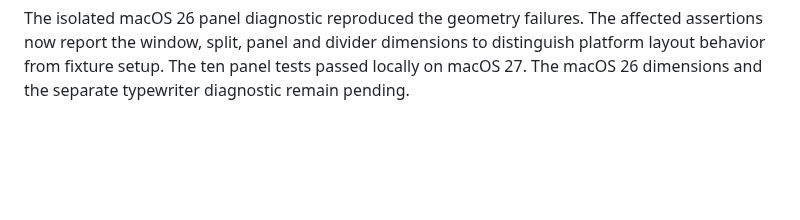
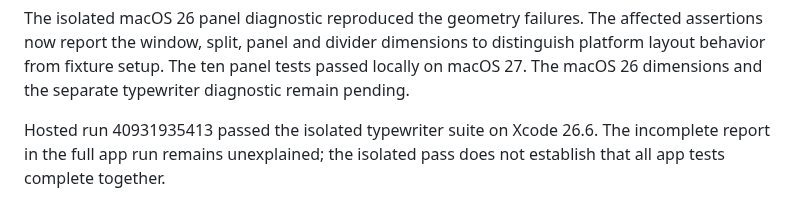
Before and after one commit to pobrespandas/draftly, a Markdown page: docs/status.md, the part around the change. GitHub-like rendering; blank space fills up the shorter version.

Commit message:
docs(ci): record hosted typewriter diagnostic

```diff
--- a/docs/status.md
+++ b/docs/status.md
@@ -3331,3 +3331,7 @@ affected assertions now report the window, split, panel and divider dimensions
 to distinguish platform layout behavior from fixture setup. The ten panel
 tests passed locally on macOS 27. The macOS 26 dimensions and the separate
 typewriter diagnostic remain pending.
+
+Hosted run 40931935413 passed the isolated typewriter suite on Xcode 26.6.
+The incomplete report in the full app run remains unexplained; the isolated
+pass does not establish that all app tests complete together.
```
